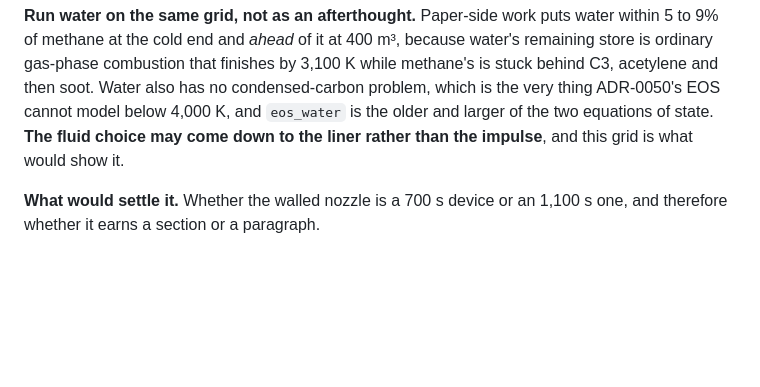
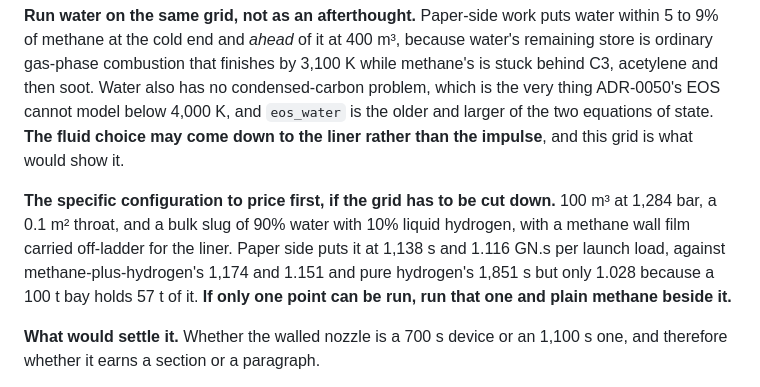
Before and after one commit to katzseth22202/Balloon-Pulse-Propulsion, a Markdown page: docs/nozzle_asks_for_impact_sim.md, the part around the change. GitHub-like rendering; blank space fills up the shorter version.

```diff
--- a/docs/nozzle_asks_for_impact_sim.md
+++ b/docs/nozzle_asks_for_impact_sim.md
@@ -794,6 +794,13 @@ ADR-0050's EOS cannot model below 4,000 K, and `eos_water` is the older and larg
 equations of state. **The fluid choice may come down to the liner rather than the impulse**, and
 this grid is what would show it.
 
+**The specific configuration to price first, if the grid has to be cut down.** 100 m³ at
+1,284 bar, a 0.1 m² throat, and a bulk slug of 90% water with 10% liquid hydrogen, with a
+methane wall film carried off-ladder for the liner. Paper side puts it at 1,138 s and 1.116 GN.s
+per launch load, against methane-plus-hydrogen's 1,174 and 1.151 and pure hydrogen's 1,851 s but
+only 1.028 because a 100 t bay holds 57 t of it. **If only one point can be run, run that one and
+plain methane beside it.**
+
 **What would settle it.** Whether the walled nozzle is a 700 s device or an 1,100 s one, and
 therefore whether it earns a section or a paragraph.
 
```
Also changed, not shown: docs/adr/0016-the-head-on-leg-gets-a-walled-nozzle-filled-with-methane.md (+46 -0 lines).
